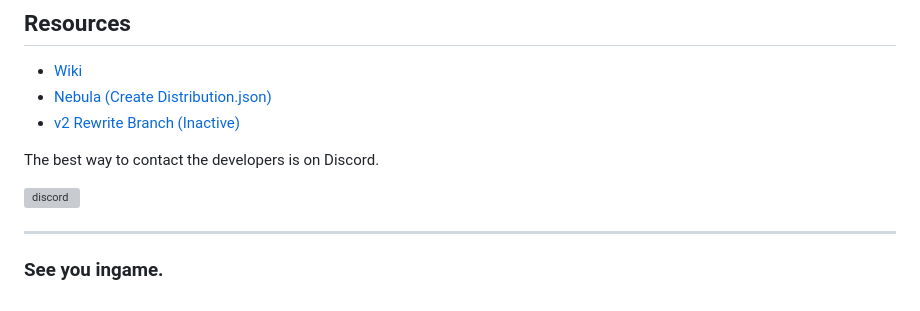
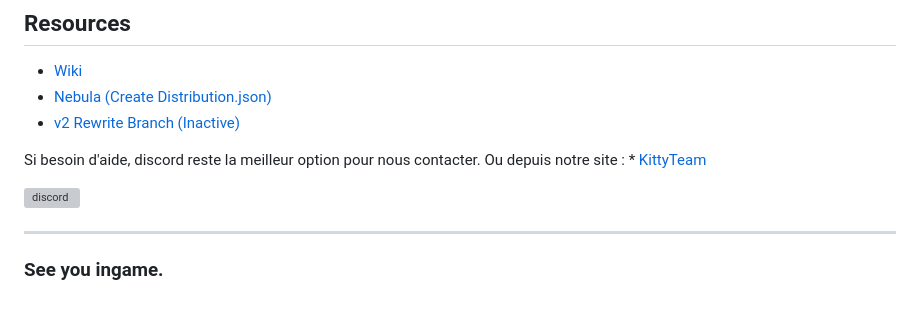
Before and after one commit to kipawepro/KittyTownLauncher, a Markdown page: README.md, the part around the change printed below. GitHub-like rendering; grey boxes are pictures that could not be loaded.

```diff
--- a/README.md
+++ b/README.md
@@ -85,7 +85,8 @@ For instructions on setting up Microsoft Authentication, see https://github.com/
 * [Nebula (Create Distribution.json)][nebula]
 * [v2 Rewrite Branch (Inactive)][v2branch]
 
-The best way to contact the developers is on Discord.
+Si besoin d'aide, discord reste la meilleur option pour nous contacter.
+Ou depuis notre site : * [KittyTeam][kittyteam]
 
 [![discord](https://discordapp.com/api/guilds/1169648415936892990/embed.png?style=banner3)][discord]
 
```
Also changed, not shown: other parts of README.md (+1 -0 lines).
